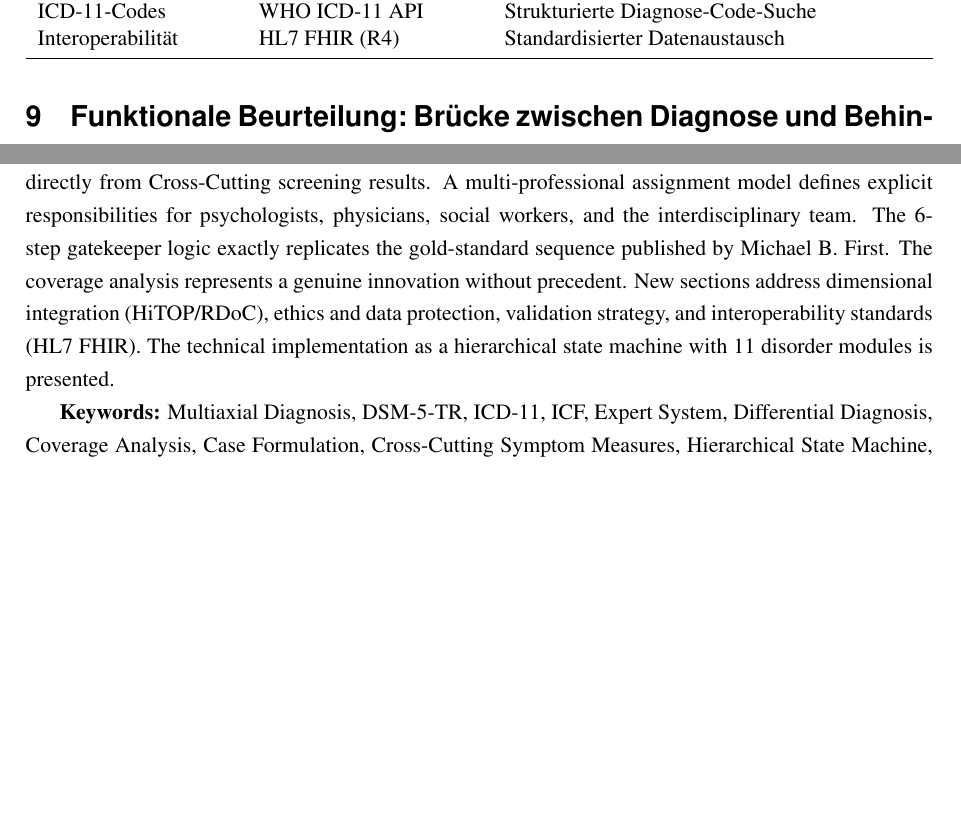
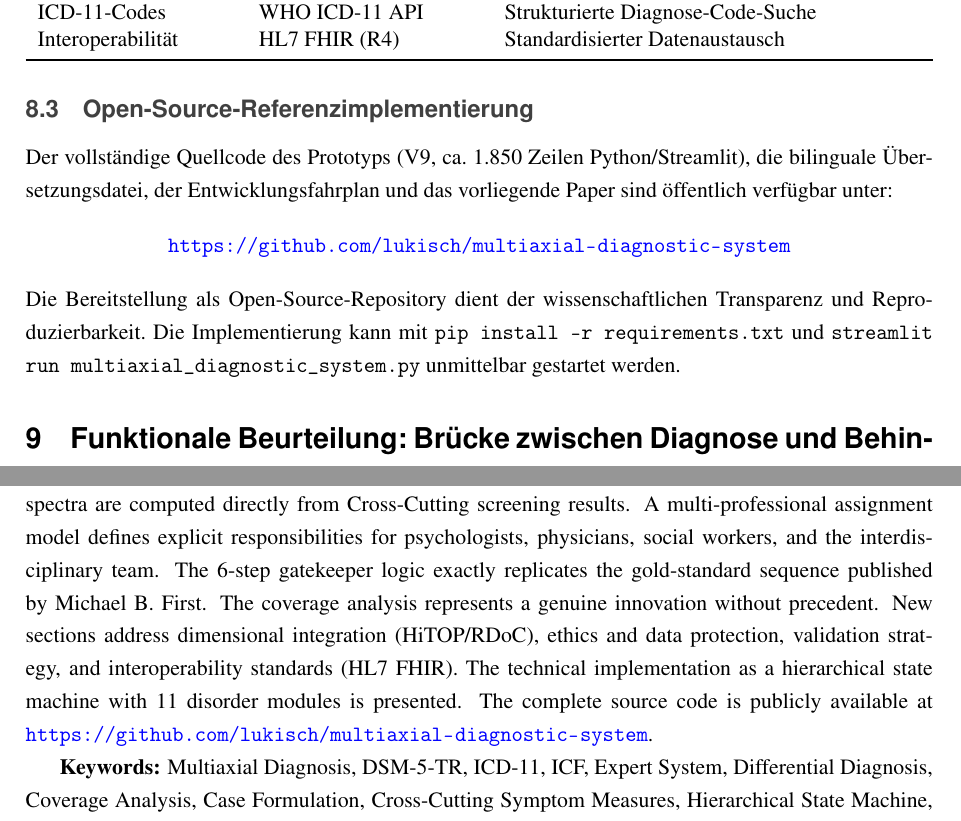
Before and after one commit to lukisch/multiaxial-diagnostic-system, a LaTeX paper (Review_Multiaxiale_Diagnostik.tex): two parts of pages 20 and 24 of 28, joined at a grey line, cut so that both start at the same text, the shorter picture padded with empty space. Compiled offline with pdfLaTeX.

Commit message:
Add GitHub repository reference to paper
Link to public repository added in three locations:
- German abstract
- Section 8 (Technical Architecture) as dedicated subsection
- English translation abstract

Co-Authored-By: Claude Opus 4.6 <noreply@anthropic.com>

```diff
--- a/Review_Multiaxiale_Diagnostik.tex
+++ b/Review_Multiaxiale_Diagnostik.tex
@@ -522,6 +522,16 @@ Interoperabilit\"at & HL7 FHIR (R4) & Standardisierter Datenaustausch \\
 \end{tabularx}
 \end{table}
 
+\subsection{Open-Source-Referenzimplementierung}
+
+Der vollst\"andige Quellcode des Prototyps (V9, ca.\ 1.850~Zeilen Python/Streamlit), die bilinguale \"Ubersetzungsdatei, der Entwicklungsfahrplan und das vorliegende Paper sind \"offentlich verf\"ugbar unter:
+
+\begin{center}
+\url{https://github.com/lukisch/multiaxial-diagnostic-system}
+\end{center}
+
+\noindent Die Bereitstellung als Open-Source-Repository dient der wissenschaftlichen Transparenz und Reproduzierbarkeit. Die Implementierung kann mit \texttt{pip install -r requirements.txt} und \texttt{streamlit run multiaxial\_diagnostic\_system.py} unmittelbar gestartet werden.
+
 
 % ===================================================================
 % 9. FUNKTIONALE ASSESSMENT-INTEGRATION
@@ -635,7 +645,7 @@ Die vorliegende Arbeit hat ein 6-Achsen-Modell zur computergest\"utzten multiaxi
 
 \subsubsection*{Abstract}
 
-This paper presents a novel 6-axis model for computer-assisted multiaxial psychiatric diagnosis that unifies categorical diagnostics according to DSM-5-TR and ICD-11 with the functional classification of the ICF in an integrated expert system. The model systematically addresses the clinical deficits created by the abolition of the multiaxial system in DSM-5 (2013) while going beyond the historical DSM-IV system: Axis~I (Mental Health Profiles) captures acute, chronic, remitted, and refuted diagnoses including treatment history, quantitative coverage analysis with percentage-based symptom-diagnosis matrices, and a prioritized 3-tier investigation plan across ten sub-axes; Axis~II (Biography and Development) integrates dimensional personality assessment via PID-5; Axis~III (Medical Synopsis) mirrors Axis~I's structure symmetrically with 13 sub-axes including contributing medical factors, medical suspected diagnoses, integrated causal analysis, genetics/family burden, and a structured medication history with efficacy ratings; Axis~IV (Environment and Functioning) combines ICF, WHODAS~2.0, the German GdB disability system, and the Cultural Formulation Interview; Axis~V (Integrated Condition Model) bridges case formulation with diagnostic classification through an operationalized 3P/4P schema; Axis~VI (Evidence Collection and Clinical Safety) implements a systematic evidence matrix, CAVE clinical alerts for cross-axis risk management, and longitudinal symptom tracking. Each diagnosis receives structured PRO/CONTRA evidence evaluation with explicit confidence estimation. HiTOP spectra are computed directly from Cross-Cutting screening results. A multi-professional assignment model defines explicit responsibilities for psychologists, physicians, social workers, and the interdisciplinary team. The 6-step gatekeeper logic exactly replicates the gold-standard sequence published by Michael~B. First. The coverage analysis represents a genuine innovation without precedent. New sections address dimensional integration (HiTOP/RDoC), ethics and data protection, validation strategy, and interoperability standards (HL7 FHIR). The technical implementation as a hierarchical state machine with 11 disorder modules is presented.
+This paper presents a novel 6-axis model for computer-assisted multiaxial psychiatric diagnosis that unifies categorical diagnostics according to DSM-5-TR and ICD-11 with the functional classification of the ICF in an integrated expert system. The model systematically addresses the clinical deficits created by the abolition of the multiaxial system in DSM-5 (2013) while going beyond the historical DSM-IV system: Axis~I (Mental Health Profiles) captures acute, chronic, remitted, and refuted diagnoses including treatment history, quantitative coverage analysis with percentage-based symptom-diagnosis matrices, and a prioritized 3-tier investigation plan across ten sub-axes; Axis~II (Biography and Development) integrates dimensional personality assessment via PID-5; Axis~III (Medical Synopsis) mirrors Axis~I's structure symmetrically with 13 sub-axes including contributing medical factors, medical suspected diagnoses, integrated causal analysis, genetics/family burden, and a structured medication history with efficacy ratings; Axis~IV (Environment and Functioning) combines ICF, WHODAS~2.0, the German GdB disability system, and the Cultural Formulation Interview; Axis~V (Integrated Condition Model) bridges case formulation with diagnostic classification through an operationalized 3P/4P schema; Axis~VI (Evidence Collection and Clinical Safety) implements a systematic evidence matrix, CAVE clinical alerts for cross-axis risk management, and longitudinal symptom tracking. Each diagnosis receives structured PRO/CONTRA evidence evaluation with explicit confidence estimation. HiTOP spectra are computed directly from Cross-Cutting screening results. A multi-professional assignment model defines explicit responsibilities for psychologists, physicians, social workers, and the interdisciplinary team. The 6-step gatekeeper logic exactly replicates the gold-standard sequence published by Michael~B. First. The coverage analysis represents a genuine innovation without precedent. New sections address dimensional integration (HiTOP/RDoC), ethics and data protection, validation strategy, and interoperability standards (HL7 FHIR). The technical implementation as a hierarchical state machine with 11 disorder modules is presented. The complete source code is publicly available at \url{https://github.com/lukisch/multiaxial-diagnostic-system}.
 
 \textbf{Keywords:} Multiaxial Diagnosis, DSM-5-TR, ICD-11, ICF, Expert System, Differential Diagnosis, Coverage Analysis, Case Formulation, Cross-Cutting Symptom Measures, Hierarchical State Machine, PID-5, WHODAS~2.0, HiTOP, RDoC, Multi-professional Model, HL7 FHIR, PRO/CONTRA Evidence Evaluation, CAVE Alerts, Symptom Timeline
 
```
Also changed, not shown: Review_Multiaxiale_Diagnostik.tex (2 more changed lines).
